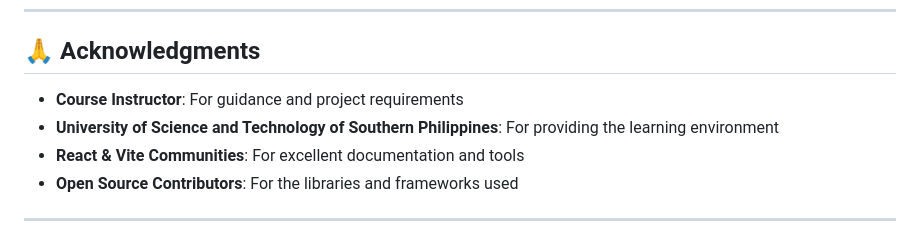
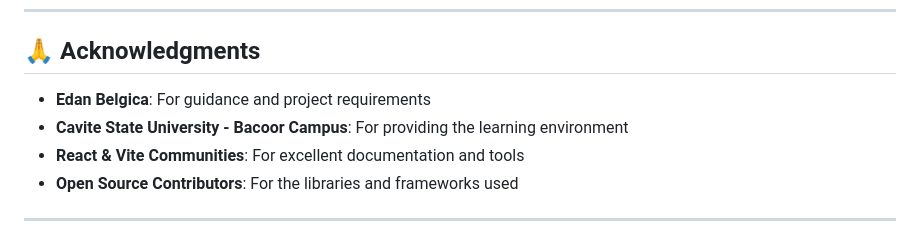
Before and after one commit to TheElusiveCherryTreeOf89/Quiz-App-Group-2, a Markdown page: README.md, the part around the change. Rendered like a GitHub page.

Commit message:
docs: UPDATED THE README BECAUSE I FORGOT THE BULLSHIT UPDATES TO THE REPO

```diff
--- a/README.md
+++ b/README.md
@@ -411,8 +411,8 @@ This project is developed for educational purposes as part of the DCIT 26 course
 
 ## 🙏 Acknowledgments
 
-- **Course Instructor**: For guidance and project requirements
-- **University of Science and Technology of Southern Philippines**: For providing the learning environment
+- **Edan Belgica**: For guidance and project requirements
+- **Cavite State University - Bacoor Campus**: For providing the learning environment
 - **React & Vite Communities**: For excellent documentation and tools
 - **Open Source Contributors**: For the libraries and frameworks used
 
```
